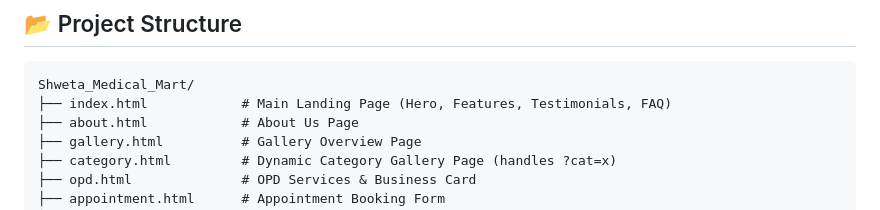
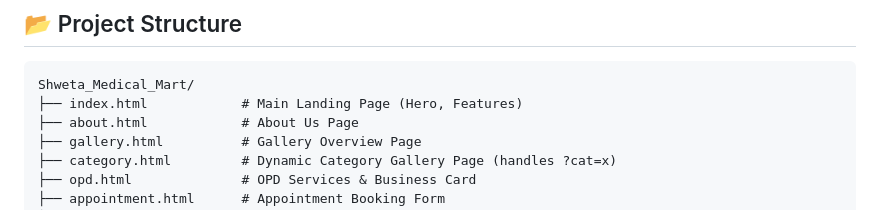
Before and after one commit to Techspot-Infotech/Shweta_Medical_Mart, a Markdown page: README.md, the part around the change. Drawn GitHub-style.

````diff
--- a/README.md
+++ b/README.md
@@ -62,7 +62,7 @@ If you have Python installed or use VS Code:
 
 ```
 Shweta_Medical_Mart/
-├── index.html            # Main Landing Page (Hero, Features, Testimonials, FAQ)
+├── index.html            # Main Landing Page (Hero, Features)
 ├── about.html            # About Us Page
 ├── gallery.html          # Gallery Overview Page
 ├── category.html         # Dynamic Category Gallery Page (handles ?cat=x)
````
